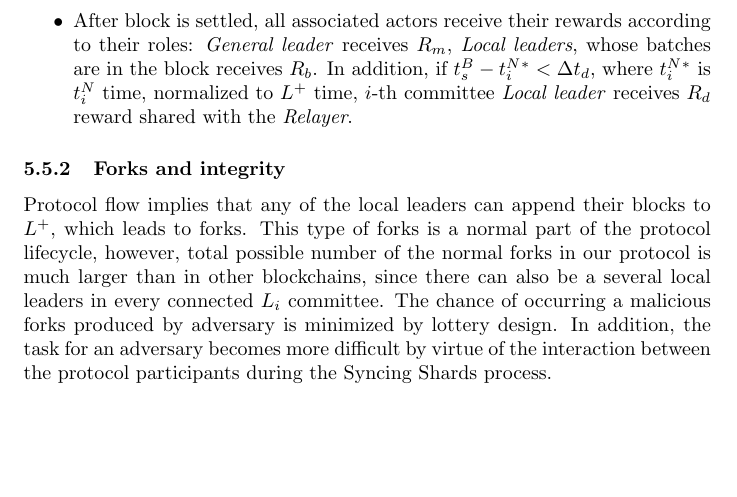
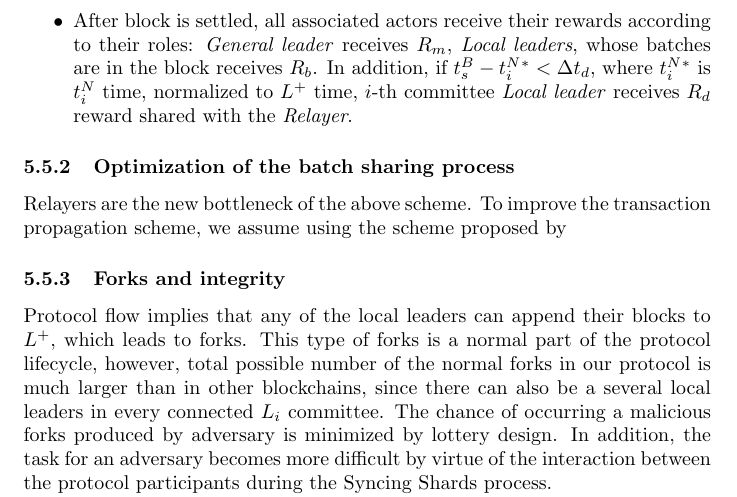
Before and after one commit to spectrum-finance/spectrum, a LaTeX document (docs/whitepaper/src/main.tex, which reads docs/whitepaper/src/eliminating-validator-bottleneck.tex): part of page 11 of 15, cut so that both start at the same text, the shorter picture padded with empty space. Compiled offline with pdfLaTeX.

Commit message:
Sharding sync optimization propose draft.

```diff
--- a/docs/whitepaper/src/eliminating-validator-bottleneck.tex
+++ b/docs/whitepaper/src/eliminating-validator-bottleneck.tex
@@ -50,6 +50,10 @@ As a result, the syncing Shards flow looks as follows:
     In addition, if ${t^B_s - t^N_i^* < \Delta t_d}$, where $t^N_i^*$ is $t^N_i$ time, normalized to $L^+$ time, $i$-th committee \emph{Local leader} receives $R_d$ reward shared with the \emph{Relayer}.
 \end{itemize}
 
+\subsubsection{Optimization of the batch sharing process}
+Relayers are the new bottleneck of the above scheme.
+To improve the transaction propagation scheme, we assume using the scheme proposed by
+
 \subsubsection{Forks and integrity}\label{subsec:resolving-forks}
 
 Protocol flow implies that any of the local leaders can append their blocks to $L^+$, which leads to forks.
```
